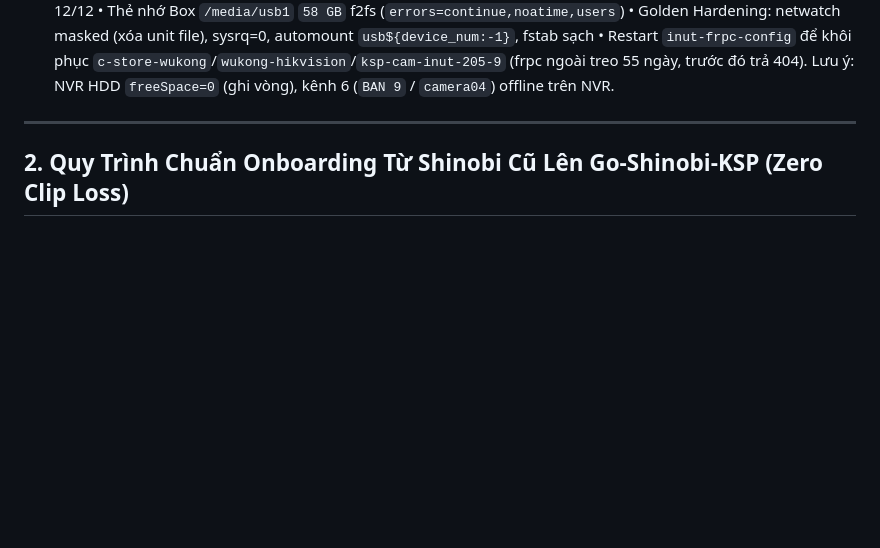
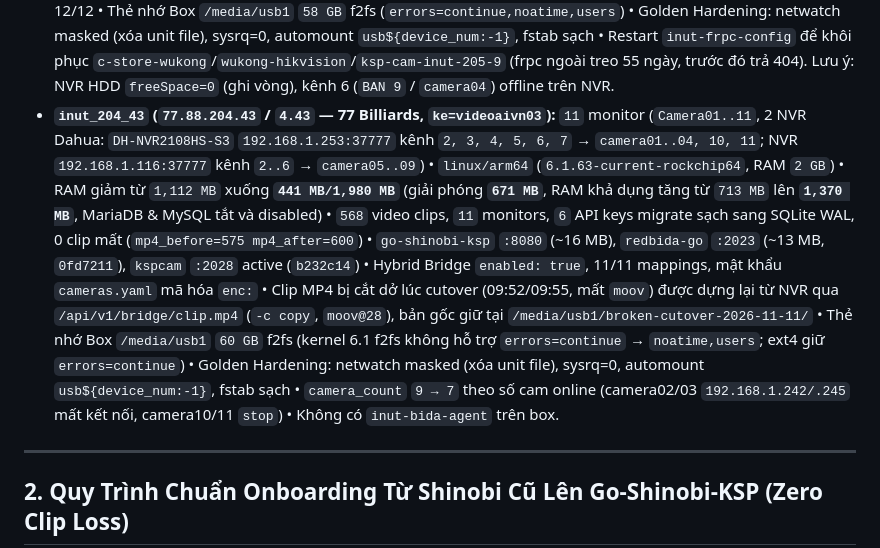
Before and after one commit to ngohuynhngockhanh/ksp-camera-auto, a Markdown page: GO_SHINOBI_DEPLOYED.md, the part around the change. Drawn GitHub-style; blank space fills up the shorter version.

Commit message:
docs(fleet): record inut_204_43 (77 Billiards) Full Go + Hybrid 2x Dahua NVR, /ban/:id alias, camera_count=7

```diff
--- a/GO_SHINOBI_DEPLOYED.md
+++ b/GO_SHINOBI_DEPLOYED.md
@@ -172,6 +172,7 @@
 - **`inut_204_254` (`77.88.204.254` / `4.254` — 99 Billiards CS10 - 1, `ke=99101`):** `15` cam (`Camera01..15`, NVR Hikvision DS-7632NXI-K2 `192.168.1.13:80`, kênh 1..15, `live:inut161@`) • `linux/arm64` (`6.1.115-vendor-rk35xx`, RAM `2 GB`) • RAM giảm từ `1,476 MB` xuống **`804 MB/1,975 MB`** (giải phóng **`672 MB`**, RAM khả dụng tăng lên **`1,171 MB`**, MariaDB & MySQL tắt và masked) • `3,461` video clips và `14` monitors migrate sạch sang SQLite WAL, 0 clip mất (`mp4_before=3453 mp4_after=3586+`) • `go-shinobi-ksp` `:8080` (~18.0 MB), `redbida-go` `:2023` (~12.6 MB), `kspcam` `:2028` active (`9d85e07-dirty`), Hybrid Bridge `enabled: true` (`971bab1e44c4417a119712c893d7ad8c`) • Thẻ nhớ Box `/media/usb1` f2fs (`errors=continue,noatime,users`) • Golden Hardening: netwatch masked, sysrq=0, media-automount `usb${device_num:-1}`.
 - **`inut_206_28` (`77.88.206.28` / `6.28` — 99 Billiards CS10 - 2, `ke=99102`):** `15` cam (`Camera01..15`, NVR Hikvision DS-7632NXI-K2 `192.168.1.13:80`, kênh 16..30, `live:inut161@`) • `linux/arm64` (`6.1.155-ophub`, RAM `1.8 GB`) • RAM giảm từ `1,143 MB` xuống **`550 MB/1,794 MB`** (giải phóng **`593 MB`**, RAM khả dụng tăng lên **`1,092 MB`**, MariaDB & MySQL tắt và masked) • `2,522` video clips và `15` monitors migrate sạch sang SQLite WAL, 0 clip mất (`mp4_before=2527 mp4_after=2648+`) • `go-shinobi-ksp` `:8080` (~16.3 MB), `redbida-go` `:2023` (~13.9 MB), `kspcam` `:2028` active (`9d85e07-dirty`), Hybrid Bridge `enabled: true` (`a08a20a2123935fc786cc969654d8d45`) • Thẻ nhớ Box `/media/usb1` f2fs (`errors=continue,noatime,users`) • Golden Hardening: netwatch masked, sysrq=0, media-automount `usb${device_num:-1}`.
 - **`inut_205_9` (`77.88.205.9` / `5.9` — Wukong Billiards, `ke=wukong`):** `11` cam (`Camera01..11`, NVR Hikvision DS-7616NI-K1(B) `192.168.1.108:80`, kênh `2, 4, 5, 6, 7, 8, 9, 10, 11, 13, 14` / `BAN 5, 10, 11, 9, 8, 7, 3, 6, 1, 4, 2`) • `linux/arm64` (`6.6.44-current-sunxi64`, RAM `2 GB`) • RAM giảm từ `1,479 MB` xuống **`742 MB/1,923 MB`** (giải phóng **`737 MB`**, RAM khả dụng tăng từ `443 MB` lên **`1,180 MB`**, MariaDB & MySQL tắt và masked) • `2,744` video clips, `11` monitors, `8` API keys migrate sạch sang SQLite WAL, 0 clip mất (`mp4_before=2744 mp4_after=2777`) • `go-shinobi-ksp` `:8080` (~20 MB), `redbida-go` `:2023` (~16 MB), `kspcam` `:2028` active (`ad6f6b6`), `inut-bida-agent` cài mới (hub trả `403` — chung lỗi với các node khác) • Hybrid Bridge `enabled: true`, 11/11 mappings NVR (`admin:<REDACTED_PASSWORD>`), mật khẩu `cameras.yaml` mã hóa `enc:` 12/12 • Thẻ nhớ Box `/media/usb1` `58 GB` f2fs (`errors=continue,noatime,users`) • Golden Hardening: netwatch masked (xóa unit file), sysrq=0, automount `usb${device_num:-1}`, fstab sạch • Restart `inut-frpc-config` để khôi phục `c-store-wukong`/`wukong-hikvision`/`ksp-cam-inut-205-9` (frpc ngoài treo 55 ngày, trước đó trả 404). Lưu ý: NVR HDD `freeSpace=0` (ghi vòng), kênh 6 (`BAN 9` / `camera04`) offline trên NVR.
+- **`inut_204_43` (`77.88.204.43` / `4.43` — 77 Billiards, `ke=videoaivn03`):** `11` monitor (`Camera01..11`, 2 NVR Dahua: `DH-NVR2108HS-S3` `192.168.1.253:37777` kênh `2, 3, 4, 5, 6, 7` → `camera01..04, 10, 11`; NVR `192.168.1.116:37777` kênh `2..6` → `camera05..09`) • `linux/arm64` (`6.1.63-current-rockchip64`, RAM `2 GB`) • RAM giảm từ `1,112 MB` xuống **`441 MB/1,980 MB`** (giải phóng **`671 MB`**, RAM khả dụng tăng từ `713 MB` lên **`1,370 MB`**, MariaDB & MySQL tắt và disabled) • `568` video clips, `11` monitors, `6` API keys migrate sạch sang SQLite WAL, 0 clip mất (`mp4_before=575 mp4_after=600`) • `go-shinobi-ksp` `:8080` (~16 MB), `redbida-go` `:2023` (~13 MB, `0fd7211`), `kspcam` `:2028` active (`b232c14`) • Hybrid Bridge `enabled: true`, 11/11 mappings, mật khẩu `cameras.yaml` mã hóa `enc:` • Clip MP4 bị cắt dở lúc cutover (09:52/09:55, mất `moov`) được dựng lại từ NVR qua `/api/v1/bridge/clip.mp4` (`-c copy`, `moov@28`), bản gốc giữ tại `/media/usb1/broken-cutover-2026-11-11/` • Thẻ nhớ Box `/media/usb1` `60 GB` f2fs (kernel 6.1 f2fs không hỗ trợ `errors=continue` → `noatime,users`; ext4 giữ `errors=continue`) • Golden Hardening: netwatch masked (xóa unit file), sysrq=0, automount `usb${device_num:-1}`, fstab sạch • `camera_count` `9 → 7` theo số cam online (camera02/03 `192.168.1.242/.245` mất kết nối, camera10/11 `stop`) • Không có `inut-bida-agent` trên box.
 ---
 
 ## 2. Quy Trình Chuẩn Onboarding Từ Shinobi Cũ Lên Go-Shinobi-KSP (Zero Clip Loss)
```
Also changed, not shown: REDBIDA_GO_DEPLOYED.md (+3 -0 lines).
